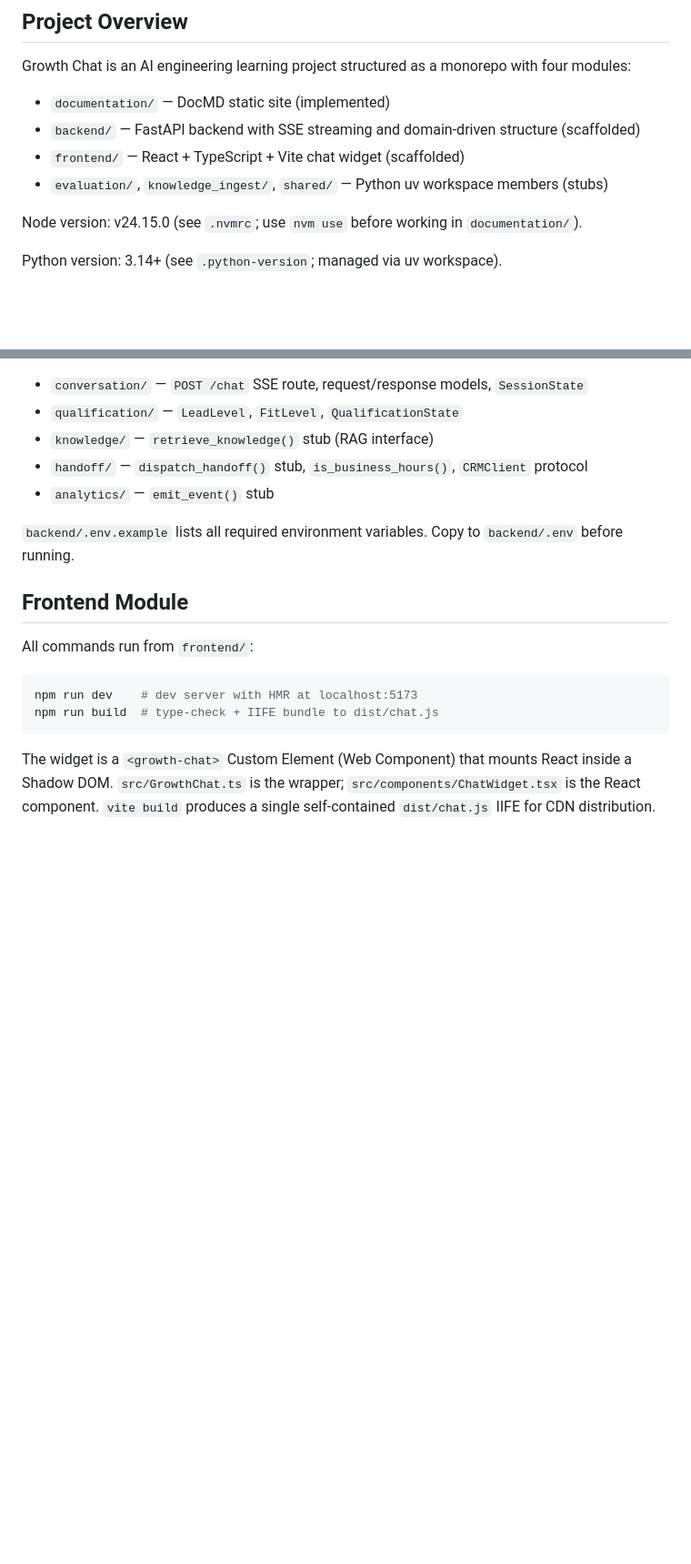
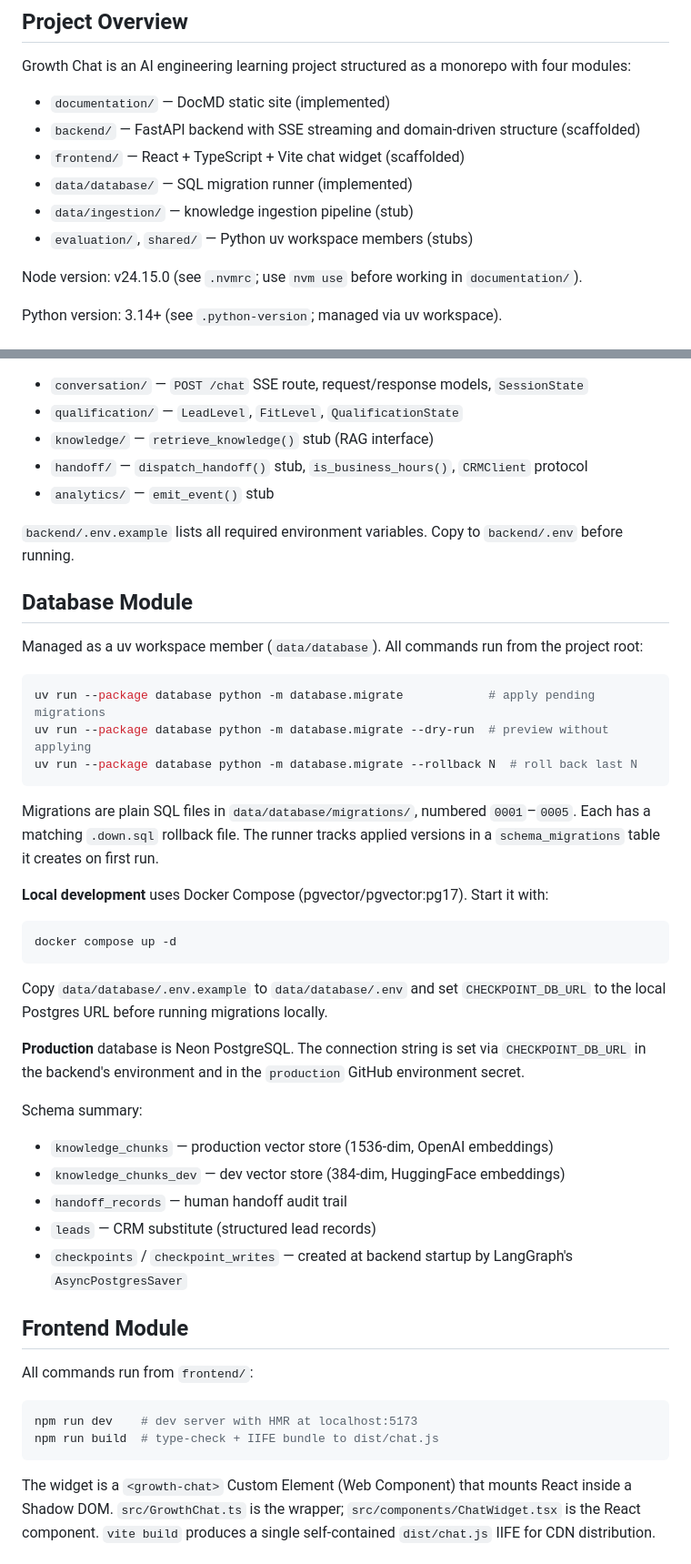
Before and after one commit to ggguille/growth-chat-ai, a Markdown page: CLAUDE.md, 2 parts joined by grey strips. Shown at 91% size. GitHub-like rendering; blank space fills up the shorter version.

Commit message:
docs: update CLAUDE.md with database module and CI migration job
Add Database Module section covering migration commands, Docker Compose
local dev setup, Neon production config, and schema summary. Update
Architecture Notes workspace member list, Project Overview module list,
and CI/CD section to document the migrate job and CHECKPOINT_DB_URL secret.

Co-Authored-By: Claude Sonnet 4.6 <noreply@anthropic.com>

````diff
--- a/CLAUDE.md
+++ b/CLAUDE.md
@@ -9,7 +9,9 @@ Growth Chat is an AI engineering learning project structured as a monorepo with
 - `documentation/` — DocMD static site (implemented)
 - `backend/` — FastAPI backend with SSE streaming and domain-driven structure (scaffolded)
 - `frontend/` — React + TypeScript + Vite chat widget (scaffolded)
-- `evaluation/`, `knowledge_ingest/`, `shared/` — Python uv workspace members (stubs)
+- `data/database/` — SQL migration runner (implemented)
+- `data/ingestion/` — knowledge ingestion pipeline (stub)
+- `evaluation/`, `shared/` — Python uv workspace members (stubs)
 
 Node version: v24.15.0 (see `.nvmrc`; use `nvm use` before working in `documentation/`).
 
@@ -45,6 +47,36 @@ Source lives in `backend/src/backend/`. Domain structure:
 
 `backend/.env.example` lists all required environment variables. Copy to `backend/.env` before running.
 
+## Database Module
+
+Managed as a uv workspace member (`data/database`). All commands run from the project root:
+
+```bash
+uv run --package database python -m database.migrate            # apply pending migrations
+uv run --package database python -m database.migrate --dry-run  # preview without applying
+uv run --package database python -m database.migrate --rollback N  # roll back last N
+```
+
+Migrations are plain SQL files in `data/database/migrations/`, numbered `0001`–`0005`. Each has a matching `.down.sql` rollback file. The runner tracks applied versions in a `schema_migrations` table it creates on first run.
+
+**Local development** uses Docker Compose (pgvector/pgvector:pg17). Start it with:
+
+```bash
+docker compose up -d
+```
+
+Copy `data/database/.env.example` to `data/database/.env` and set `CHECKPOINT_DB_URL` to the local Postgres URL before running migrations locally.
+
+**Production** database is Neon PostgreSQL. The connection string is set via `CHECKPOINT_DB_URL` in the backend's environment and in the `production` GitHub environment secret.
+
+Schema summary:
+
+- `knowledge_chunks` — production vector store (1536-dim, OpenAI embeddings)
+- `knowledge_chunks_dev` — dev vector store (384-dim, HuggingFace embeddings)
+- `handoff_records` — human handoff audit trail
+- `leads` — CRM substitute (structured lead records)
+- `checkpoints` / `checkpoint_writes` — created at backend startup by LangGraph's `AsyncPostgresSaver`
+
 ## Frontend Module
 
 All commands run from `frontend/`:
````
Also changed, not shown: other parts of CLAUDE.md (+3 -2 lines).
